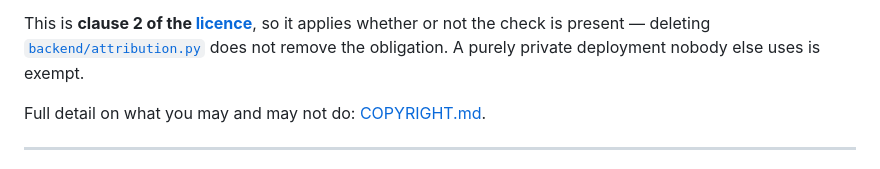
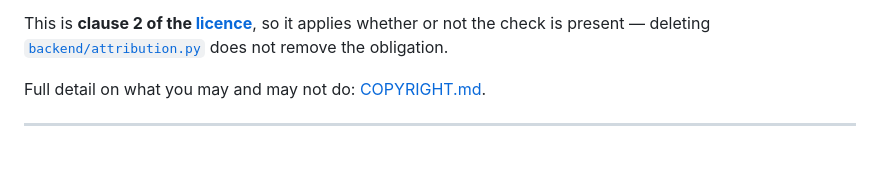
Before and after one commit to ys941/aria, a Markdown page: CONTRIBUTING.md, the part around the change. Drawn GitHub-style.

```diff
--- a/CONTRIBUTING.md
+++ b/CONTRIBUTING.md
@@ -138,7 +138,7 @@ condition, and it is deliberately small:
 
 This is **clause 2 of the [licence](LICENSE)**, so it applies whether or not the check
 is present — deleting [`backend/attribution.py`](backend/attribution.py) does not remove
-the obligation. A purely private deployment nobody else uses is exempt.
+the obligation.
 
 Full detail on what you may and may not do: [COPYRIGHT.md](COPYRIGHT.md).
 
```
Also changed, not shown: COPYRIGHT.md (+0 -2 lines), README.md (+0 -1 lines).
